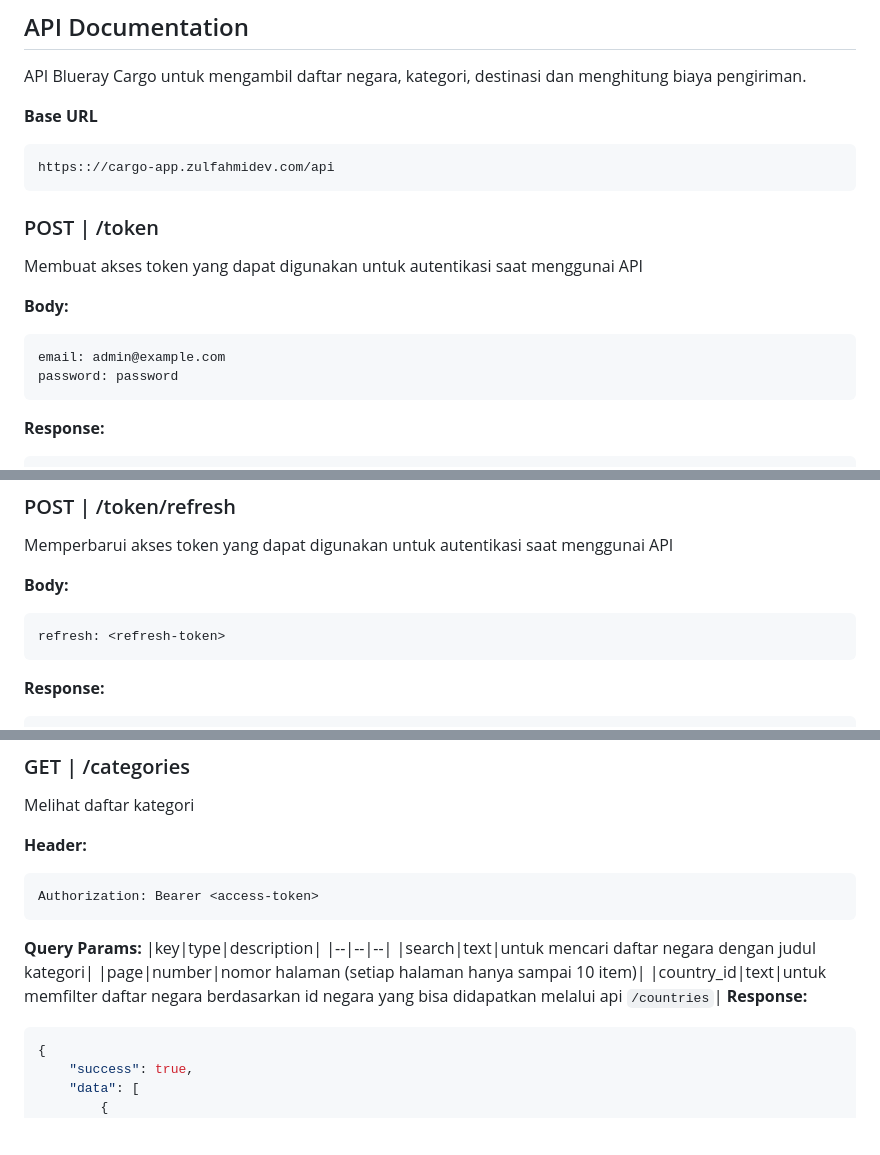
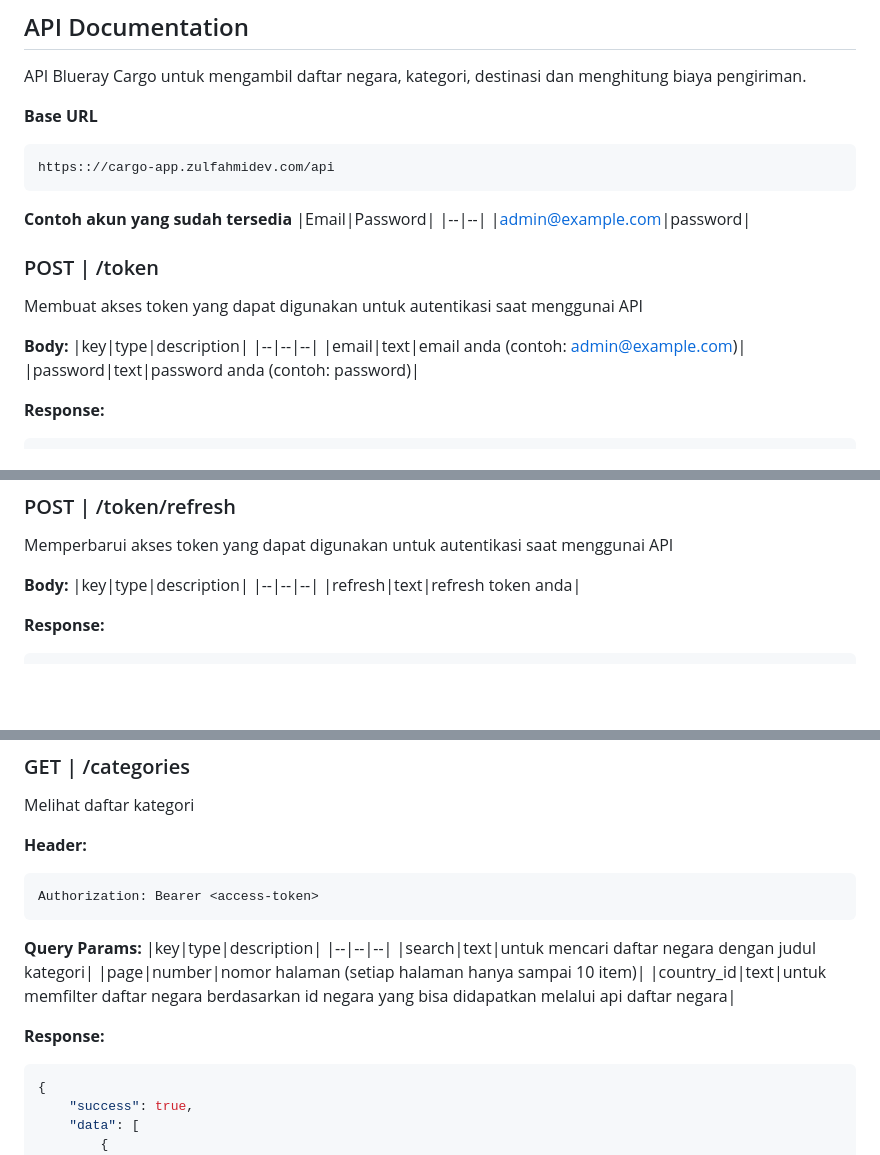
Before and after one commit to zulfahmidev/BLUERAY_CARGO_TEST, a Markdown page: README.MD, 3 parts joined by grey strips. Drawn GitHub-style; blank space fills up the shorter version.

Commit message:
[FEAT] Perbaikan dokumentasi README.md

````diff
--- a/README.MD
+++ b/README.MD
@@ -14,14 +14,20 @@ API Blueray Cargo untuk mengambil daftar negara, kategori, destinasi dan menghit
 https:://cargo-app.zulfahmidev.com/api
 ```
 
+**Contoh akun yang sudah tersedia**
+|Email|Password|
+|--|--|
+|admin@example.com|password|
+
+
 ### POST | /token
 Membuat akses token yang dapat digunakan untuk autentikasi saat menggunai API
 
 **Body:**
-```properties
-email: admin@example.com
-password: password
-```
+|key|type|description|
+|--|--|--|
+|email|text|email anda (contoh: admin@example.com)|
+|password|text|password anda (contoh: password)|
 
 **Response:**
 ```json
@@ -44,9 +50,9 @@ curl --location 'https://cargo-app.zulfahmidev.com/api/token' \
 Memperbarui akses token yang dapat digunakan untuk autentikasi saat menggunai API
 
 **Body:**
-```properties
-refresh: <refresh-token>
-```
+|key|type|description|
+|--|--|--|
+|refresh|text|refresh token anda|
 
 **Response:**
 ```json
@@ -127,7 +133,8 @@ Authorization: Bearer <access-token>
 |--|--|--|
 |search|text|untuk mencari daftar negara dengan judul kategori|
 |page|number|nomor halaman (setiap halaman hanya sampai 10 item)|
-|country_id|text|untuk memfilter daftar negara berdasarkan id negara yang bisa didapatkan melalui api ```/countries```|
+|country_id|text|untuk memfilter daftar negara berdasarkan id negara yang bisa didapatkan melalui api daftar negara|
+
 **Response:**
 ```json
 {
````
